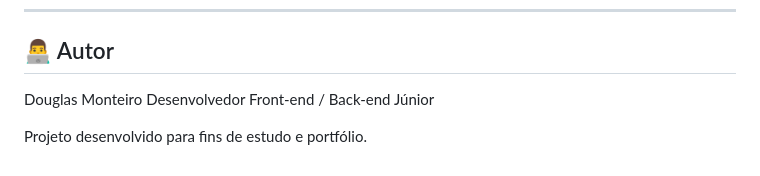
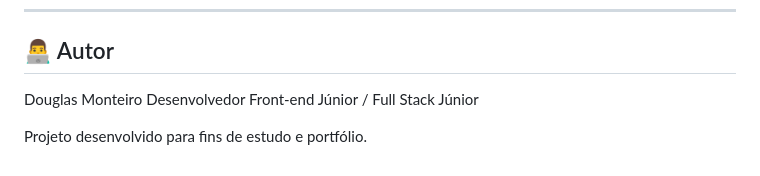
Before and after one commit to douglasmf/lista-compras-fullstack-laravel-react, a Markdown page: api/README.md, the part around the change. GitHub-like rendering.

Commit message:
Update author description in README

```diff
--- a/api/README.md
+++ b/api/README.md
@@ -207,6 +207,6 @@ Este projeto foi criado para demonstrar:
 ## 👨‍💻 Autor
 
 Douglas Monteiro
-Desenvolvedor Front-end / Back-end Júnior
+Desenvolvedor Front-end Júnior / Full Stack Júnior
 
 Projeto desenvolvido para fins de estudo e portfólio.
```
